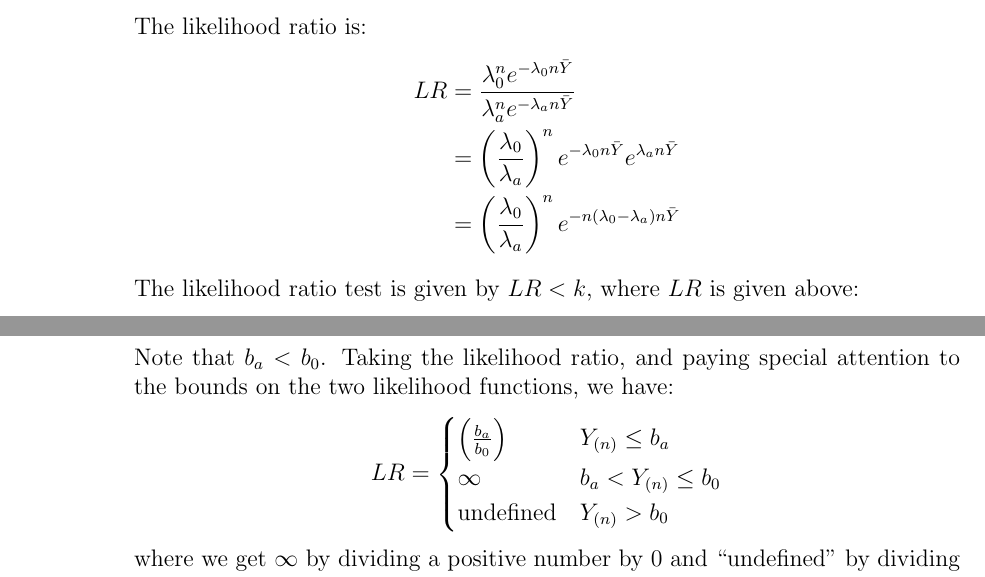
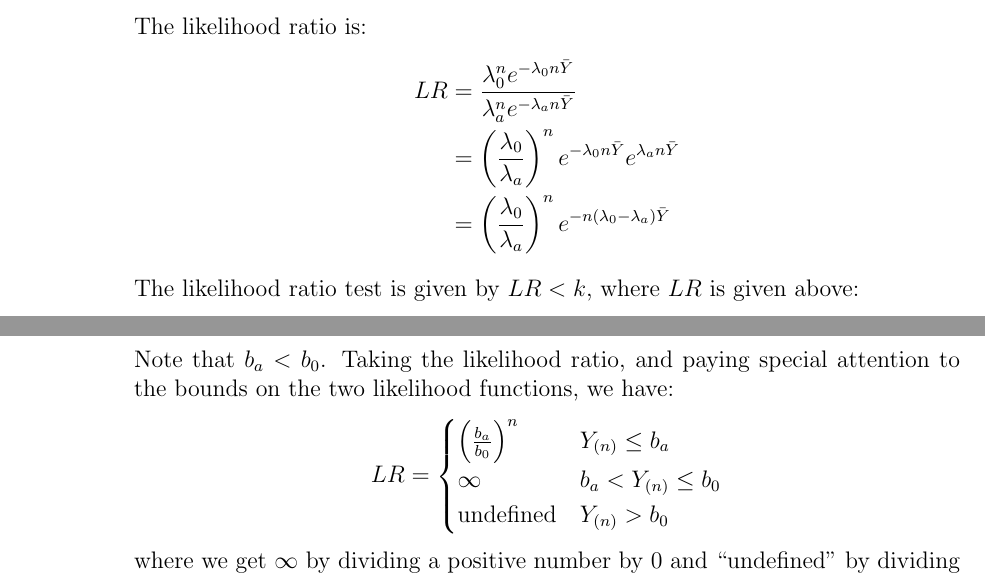
Before and after one commit to rhparker/APMA1650summer2016, a LaTeX problem sheet (course/homework8s.tex): two parts of pages 4 and 5 of 6, joined at a grey line, cut so that both start at the same text. Compiled offline with pdfLaTeX.

Commit message:
hw 8 updated

```diff
--- a/course/homework8s.tex
+++ b/course/homework8s.tex
@@ -135,7 +135,7 @@ The likelihood ratio is:
 \begin{align*}
 LR &= \frac{ \lambda_0^n e^{-\lambda_0 n \bar{Y}} }{ \lambda_a^n e^{-\lambda_a n \bar{Y}} } \\
 &= \left( \frac{ \lambda_0 }{\lambda_a }\right)^n e^{-\lambda_0 n \bar{Y}} e^{\lambda_a n \bar{Y}} \\
-&= \left( \frac{ \lambda_0 }{\lambda_a }\right)^n e^{-n (\lambda_0 - \lambda_a) n \bar{Y}}
+&= \left( \frac{ \lambda_0 }{\lambda_a }\right)^n e^{-n (\lambda_0 - \lambda_a) \bar{Y}}
 \end{align*}
 The likelihood ratio test is given by $LR < k$, where $LR$ is given above:
 \[
@@ -176,7 +176,7 @@ L(Y_1, \dots, Y_n | b_a) = \begin{cases}
 Note that $b_a < b_0$. Taking the likelihood ratio, and paying special attention to the bounds on the two likelihood functions, we have:
 \[
 LR = \begin{cases}
-\left( \frac{b_a}{b_0} \right) & Y_{(n)} \leq b_a \\
+\left( \frac{b_a}{b_0} \right)^n & Y_{(n)} \leq b_a \\
 \infty & b_a < Y_{(n)} \leq b_0 \\
 \text{undefined} & Y_{(n)} > b_0
 \end{cases}
```
Also changed, not shown: course/homework8s.pdf, course/homework8s.tex (2 more changed lines).
